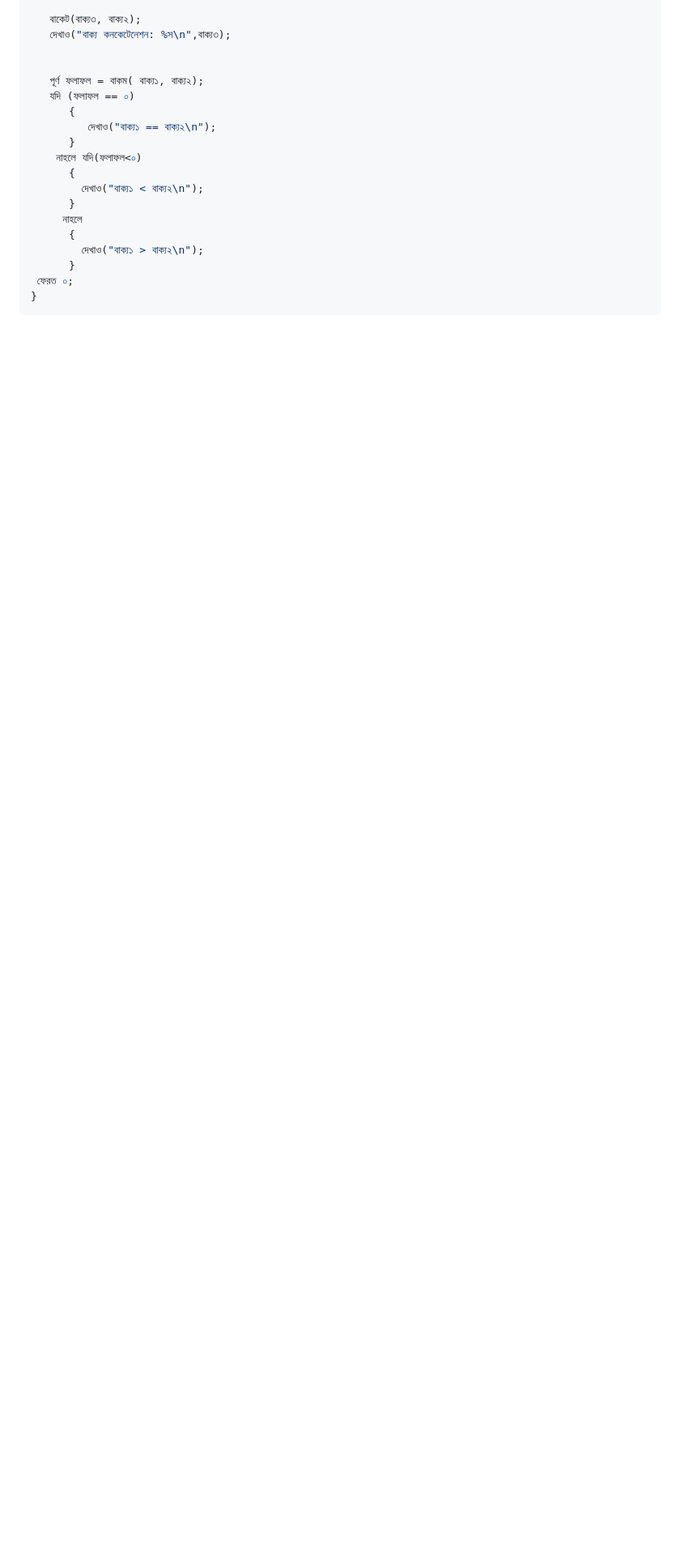
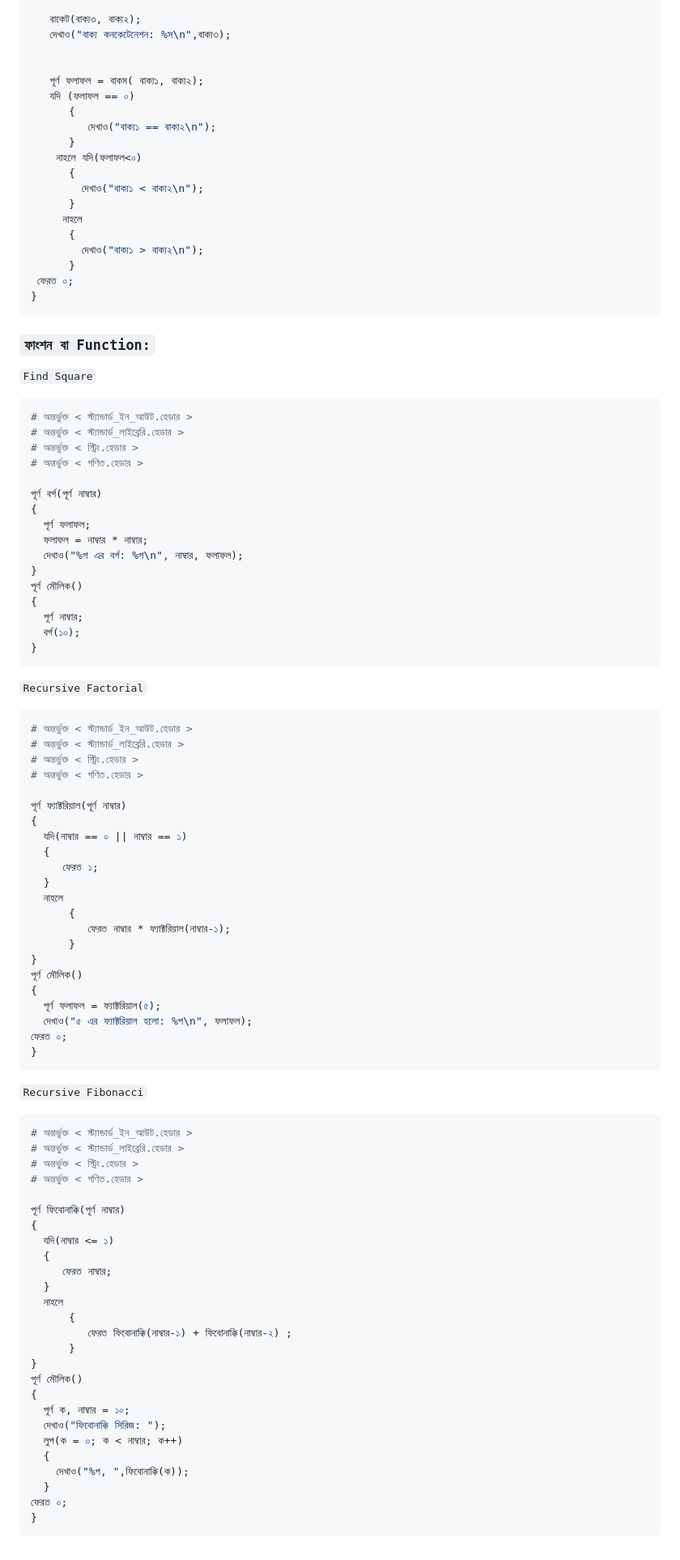
Before and after one commit to AnisurRahmanJU/BanglaCLang, a Markdown page: README.md, the part around the change. Shown at 81% size. Drawn GitHub-style; blank space fills up the shorter version.

````diff
--- a/README.md
+++ b/README.md
@@ -522,3 +522,78 @@
  ফেরত ০;
 }
 ```
+### ```ফাংশন বা Function:```
+```Find Square```
+```py
+# অন্তর্ভুক্ত < স্ট্যান্ডার্ড_ইন_আউট.হেডার >
+# অন্তর্ভুক্ত < স্ট্যান্ডার্ড_লাইব্রেরি.হেডার >
+# অন্তর্ভুক্ত < স্ট্রিং.হেডার >
+# অন্তর্ভুক্ত < গণিত.হেডার >
+
+পূর্ণ বর্গ(পূর্ণ নাম্বার)
+{
+  পূর্ণ ফলাফল;
+  ফলাফল = নাম্বার * নাম্বার;
+  দেখাও("%প এর বর্গ: %প\n", নাম্বার, ফলাফল);
+}
+পূর্ণ মৌলিক()
+{
+  পূর্ণ নাম্বার;
+  বর্গ(১০);
+}
+```
+```Recursive Factorial```
+```py
+# অন্তর্ভুক্ত < স্ট্যান্ডার্ড_ইন_আউট.হেডার >
+# অন্তর্ভুক্ত < স্ট্যান্ডার্ড_লাইব্রেরি.হেডার >
+# অন্তর্ভুক্ত < স্ট্রিং.হেডার >
+# অন্তর্ভুক্ত < গণিত.হেডার >
+
+পূর্ণ ফ্যাক্টরিয়াল(পূর্ণ নাম্বার)
+{
+  যদি(নাম্বার == ০ || নাম্বার == ১)
+  {
+     ফেরত ১;
+  }
+  নাহলে
+      {
+         ফেরত নাম্বার * ফ্যাক্টরিয়াল(নাম্বার-১);
+      }
+}
+পূর্ণ মৌলিক()
+{
+  পূর্ণ ফলাফল = ফ্যাক্টরিয়াল(৫);
+  দেখাও("৫ এর ফ্যাক্টরিয়াল হলো: %প\n", ফলাফল);
+ফেরত ০;
+}
+```
+
+```Recursive Fibonacci```
+```py
+# অন্তর্ভুক্ত < স্ট্যান্ডার্ড_ইন_আউট.হেডার >
+# অন্তর্ভুক্ত < স্ট্যান্ডার্ড_লাইব্রেরি.হেডার >
+# অন্তর্ভুক্ত < স্ট্রিং.হেডার >
+# অন্তর্ভুক্ত < গণিত.হেডার >
+
+পূর্ণ ফিবোনাক্কি(পূর্ণ নাম্বার)
+{
+  যদি(নাম্বার <= ১)
+  {
+     ফেরত নাম্বার;
+  }
+  নাহলে
+      {
+         ফেরত ফিবোনাক্কি(নাম্বার-১) + ফিবোনাক্কি(নাম্বার-২) ;
+      }
+}
+পূর্ণ মৌলিক()
+{
+  পূর্ণ ক, নাম্বার = ১০;
+  দেখাও("ফিবোনাক্কি সিরিজ: ");
+  লুপ(ক = ০; ক < নাম্বার; ক++)
+  {
+    দেখাও("%প, ",ফিবোনাক্কি(ক));
+  }
+ফেরত ০;
+}
+```
````
